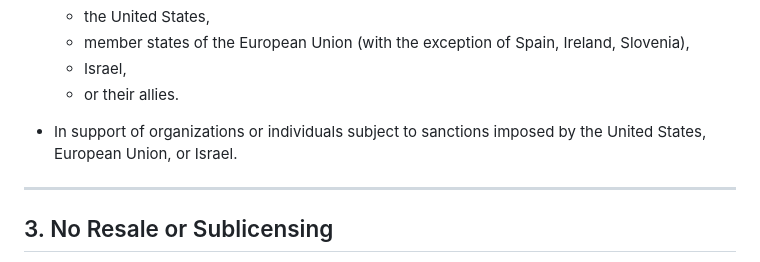
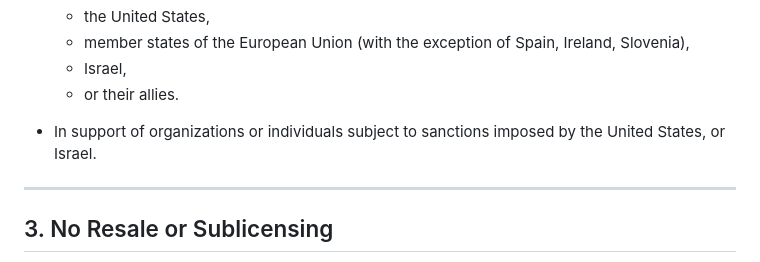
Before and after one commit to bennettpe/BRICKS_TS, a Markdown page: LICENSE.md, the part around one of its changes. GitHub-like rendering.

```diff
--- a/LICENSE.md
+++ b/LICENSE.md
@@ -41,7 +41,7 @@ The Software may NOT be used:
   - Israel,
   - or their allies.
 
-- In support of organizations or individuals subject to sanctions imposed by the United States, European Union, or Israel.
+- In support of organizations or individuals subject to sanctions imposed by the United States, or Israel.
 
 ---
 
```
Also changed, not shown: other parts of LICENSE.md (+1 -1 lines).
